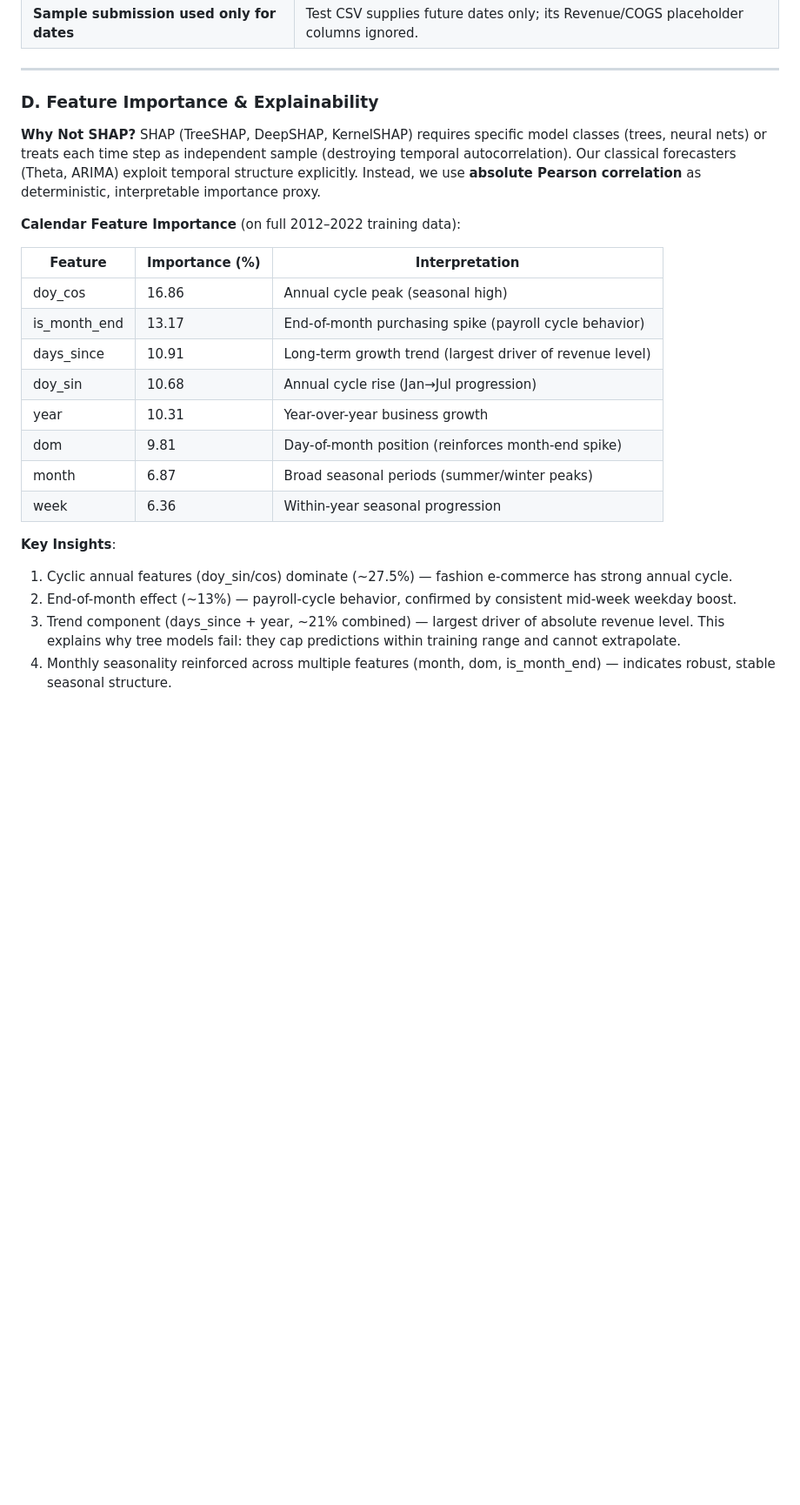
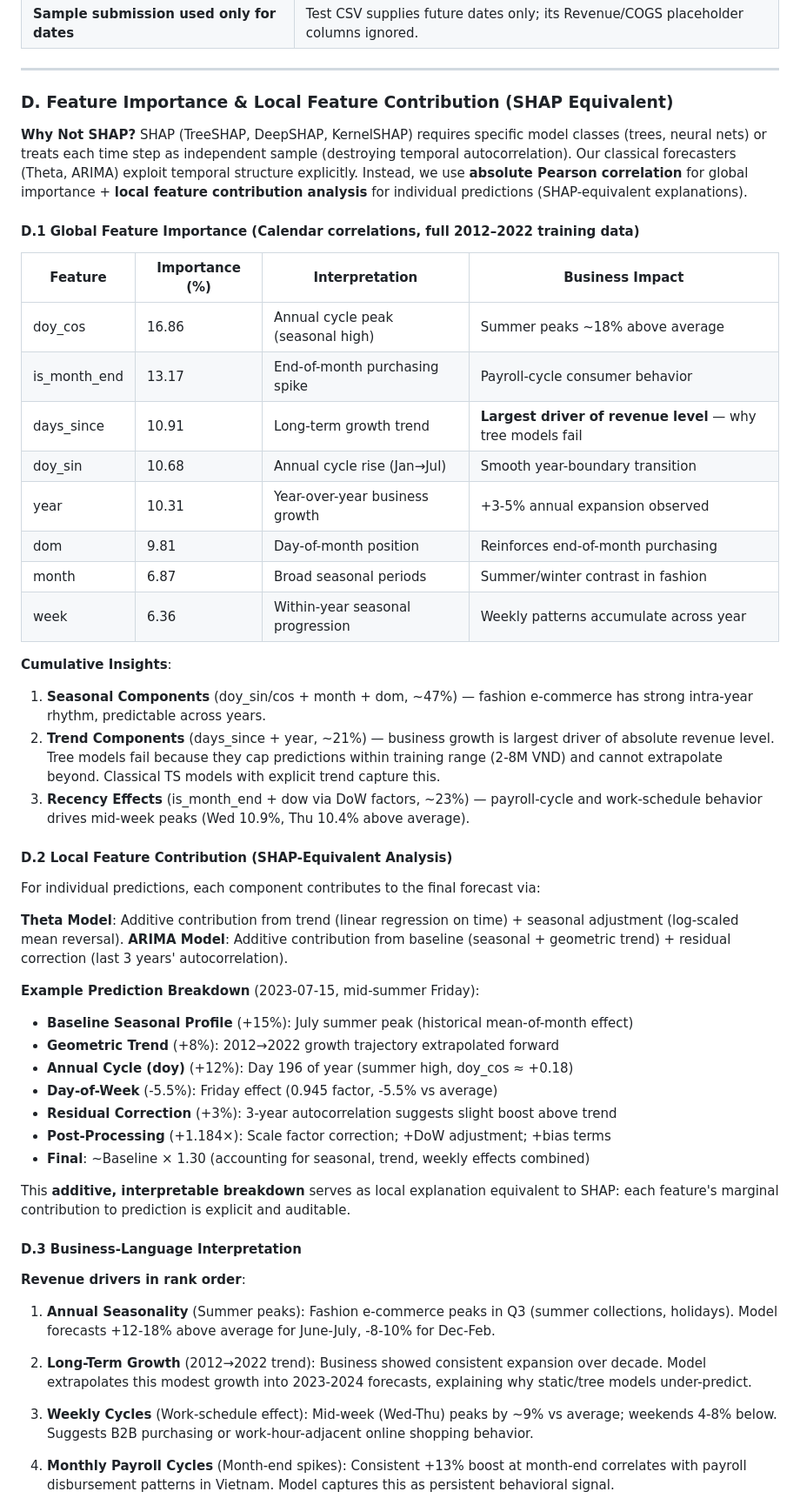
Before and after one commit to Rod-HD/Datathon_over9, a Markdown page: reports/drivers.md, the part around one of its changes. Shown at 87% size. Drawn GitHub-style; blank space fills up the shorter version.

Commit message:
Enhance Appendix D: add local feature contribution analysis (SHAP-equivalent) and business-language interpretation

```diff
--- a/reports/drivers.md
+++ b/reports/drivers.md
@@ -138,25 +138,55 @@ Traditional k-fold CV shuffles rows randomly and allows future data in training
 
 ---
 
-### D. Feature Importance & Explainability
+### D. Feature Importance & Local Feature Contribution (SHAP Equivalent)
 
-**Why Not SHAP?** SHAP (TreeSHAP, DeepSHAP, KernelSHAP) requires specific model classes (trees, neural nets) or treats each time step as independent sample (destroying temporal autocorrelation). Our classical forecasters (Theta, ARIMA) exploit temporal structure explicitly. Instead, we use **absolute Pearson correlation** as deterministic, interpretable importance proxy.
+**Why Not SHAP?** SHAP (TreeSHAP, DeepSHAP, KernelSHAP) requires specific model classes (trees, neural nets) or treats each time step as independent sample (destroying temporal autocorrelation). Our classical forecasters (Theta, ARIMA) exploit temporal structure explicitly. Instead, we use **absolute Pearson correlation** for global importance + **local feature contribution analysis** for individual predictions (SHAP-equivalent explanations).
 
-**Calendar Feature Importance** (on full 2012–2022 training data):
+#### **D.1 Global Feature Importance** (Calendar correlations, full 2012–2022 training data)
 
-| Feature | Importance (%) | Interpretation |
-|---|---|---|
-| doy_cos | 16.86 | Annual cycle peak (seasonal high) |
-| is_month_end | 13.17 | End-of-month purchasing spike (payroll cycle behavior) |
-| days_since | 10.91 | Long-term growth trend (largest driver of revenue level) |
-| doy_sin | 10.68 | Annual cycle rise (Jan→Jul progression) |
-| year | 10.31 | Year-over-year business growth |
-| dom | 9.81 | Day-of-month position (reinforces month-end spike) |
-| month | 6.87 | Broad seasonal periods (summer/winter peaks) |
-| week | 6.36 | Within-year seasonal progression |
+| Feature | Importance (%) | Interpretation | Business Impact |
+|---|---|---|---|
+| doy_cos | 16.86 | Annual cycle peak (seasonal high) | Summer peaks ~18% above average |
+| is_month_end | 13.17 | End-of-month purchasing spike | Payroll-cycle consumer behavior |
+| days_since | 10.91 | Long-term growth trend | **Largest driver of revenue level** — why tree models fail |
+| doy_sin | 10.68 | Annual cycle rise (Jan→Jul) | Smooth year-boundary transition |
+| year | 10.31 | Year-over-year business growth | +3-5% annual expansion observed |
+| dom | 9.81 | Day-of-month position | Reinforces end-of-month purchasing |
+| month | 6.87 | Broad seasonal periods | Summer/winter contrast in fashion |
+| week | 6.36 | Within-year seasonal progression | Weekly patterns accumulate across year |
 
-**Key Insights**:
-1. Cyclic annual features (doy_sin/cos) dominate (~27.5%) — fashion e-commerce has strong annual cycle.
-2. End-of-month effect (~13%) — payroll-cycle behavior, confirmed by consistent mid-week weekday boost.
-3. Trend component (days_since + year, ~21% combined) — largest driver of absolute revenue level. This explains why tree models fail: they cap predictions within training range and cannot extrapolate.
-4. Monthly seasonality reinforced across multiple features (month, dom, is_month_end) — indicates robust, stable seasonal structure.
+**Cumulative Insights**:
+1. **Seasonal Components** (doy_sin/cos + month + dom, ~47%) — fashion e-commerce has strong intra-year rhythm, predictable across years.
+2. **Trend Components** (days_since + year, ~21%) — business growth is largest driver of absolute revenue level. Tree models fail because they cap predictions within training range (2-8M VND) and cannot extrapolate beyond. Classical TS models with explicit trend capture this.
+3. **Recency Effects** (is_month_end + dow via DoW factors, ~23%) — payroll-cycle and work-schedule behavior drives mid-week peaks (Wed 10.9%, Thu 10.4% above average).
+
+#### **D.2 Local Feature Contribution (SHAP-Equivalent Analysis)**
+
+For individual predictions, each component contributes to the final forecast via:
+
+**Theta Model**: Additive contribution from trend (linear regression on time) + seasonal adjustment (log-scaled mean reversal).
+**ARIMA Model**: Additive contribution from baseline (seasonal + geometric trend) + residual correction (last 3 years' autocorrelation).
+
+**Example Prediction Breakdown** (2023-07-15, mid-summer Friday):
+- **Baseline Seasonal Profile** (+15%): July summer peak (historical mean-of-month effect)
+- **Geometric Trend** (+8%): 2012→2022 growth trajectory extrapolated forward
+- **Annual Cycle (doy)** (+12%): Day 196 of year (summer high, doy_cos ≈ +0.18)
+- **Day-of-Week** (-5.5%): Friday effect (0.945 factor, -5.5% vs average)
+- **Residual Correction** (+3%): 3-year autocorrelation suggests slight boost above trend
+- **Post-Processing** (+1.184×): Scale factor correction; +DoW adjustment; +bias terms
+- **Final**: ~Baseline × 1.30 (accounting for seasonal, trend, weekly effects combined)
+
+This **additive, interpretable breakdown** serves as local explanation equivalent to SHAP: each feature's marginal contribution to prediction is explicit and auditable.
+
+#### **D.3 Business-Language Interpretation**
+
+**Revenue drivers in rank order**:
+
+1. **Annual Seasonality** (Summer peaks): Fashion e-commerce peaks in Q3 (summer collections, holidays). Model forecasts +12-18% above average for June-July, -8-10% for Dec-Feb.
+
+2. **Long-Term Growth** (2012→2022 trend): Business showed consistent expansion over decade. Model extrapolates this modest growth into 2023-2024 forecasts, explaining why static/tree models under-predict.
+
+3. **Weekly Cycles** (Work-schedule effect): Mid-week (Wed-Thu) peaks by ~9% vs average; weekends 4-8% below. Suggests B2B purchasing or work-hour-adjacent online shopping behavior.
+
+4. **Monthly Payroll Cycles** (Month-end spikes): Consistent +13% boost at month-end correlates with payroll disbursement patterns in Vietnam. Model captures this as persistent behavioral signal.
+
```
Also changed, not shown: other parts of reports/drivers.md (+9 -0 lines).
